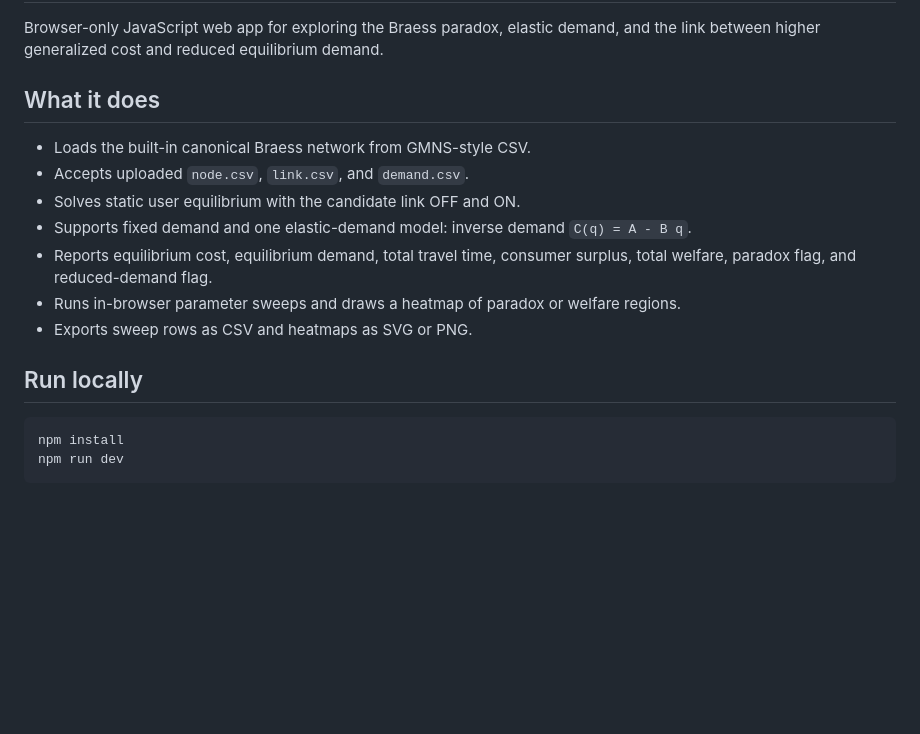
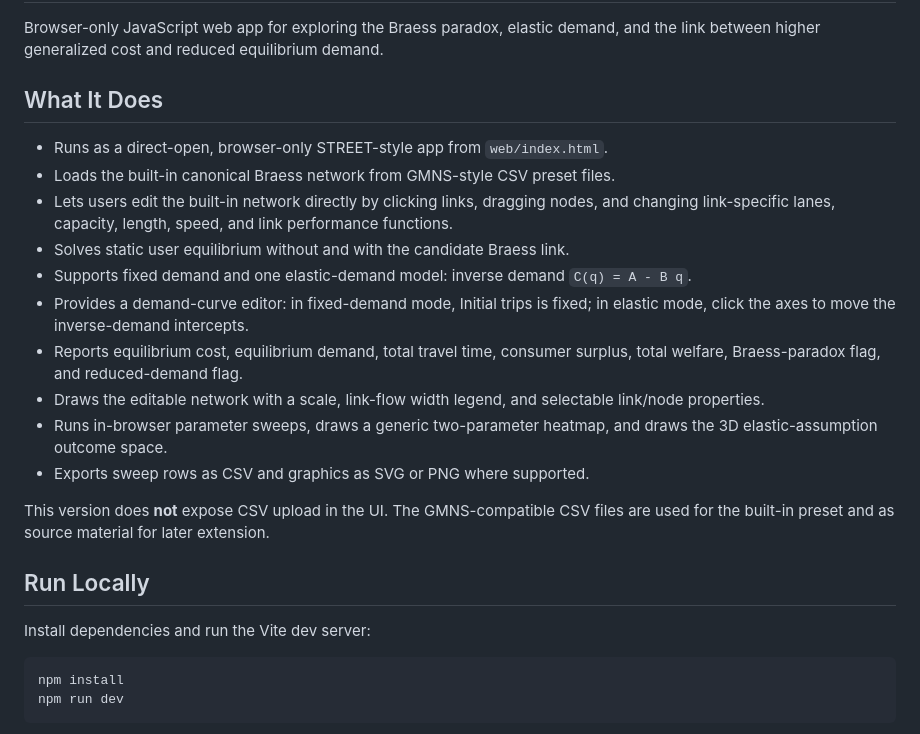
Before and after one commit to dlevinson/braess-js, a Markdown page: README.md, the part around one of its changes. GitHub-like rendering; blank space fills up the shorter version.

````diff
--- a/README.md
+++ b/README.md
@@ -2,17 +2,24 @@
 
 Browser-only JavaScript web app for exploring the Braess paradox, elastic demand, and the link between higher generalized cost and reduced equilibrium demand.
 
-## What it does
+## What It Does
 
-- Loads the built-in canonical Braess network from GMNS-style CSV.
-- Accepts uploaded `node.csv`, `link.csv`, and `demand.csv`.
-- Solves static user equilibrium with the candidate link OFF and ON.
+- Runs as a direct-open, browser-only STREET-style app from `web/index.html`.
+- Loads the built-in canonical Braess network from GMNS-style CSV preset files.
+- Lets users edit the built-in network directly by clicking links, dragging nodes, and changing link-specific lanes, capacity, length, speed, and link performance functions.
+- Solves static user equilibrium without and with the candidate Braess link.
 - Supports fixed demand and one elastic-demand model: inverse demand `C(q) = A - B q`.
-- Reports equilibrium cost, equilibrium demand, total travel time, consumer surplus, total welfare, paradox flag, and reduced-demand flag.
-- Runs in-browser parameter sweeps and draws a heatmap of paradox or welfare regions.
-- Exports sweep rows as CSV and heatmaps as SVG or PNG.
+- Provides a demand-curve editor: in fixed-demand mode, Initial trips is fixed; in elastic mode, click the axes to move the inverse-demand intercepts.
+- Reports equilibrium cost, equilibrium demand, total travel time, consumer surplus, total welfare, Braess-paradox flag, and reduced-demand flag.
+- Draws the editable network with a scale, link-flow width legend, and selectable link/node properties.
+- Runs in-browser parameter sweeps, draws a generic two-parameter heatmap, and draws the 3D elastic-assumption outcome space.
+- Exports sweep rows as CSV and graphics as SVG or PNG where supported.
 
-## Run locally
+This version does **not** expose CSV upload in the UI. The GMNS-compatible CSV files are used for the built-in preset and as source material for later extension.
+
+## Run Locally
+
+Install dependencies and run the Vite dev server:
 
 ```bash
 npm install
````
Also changed, not shown: other parts of README.md (+32 -51 lines).
